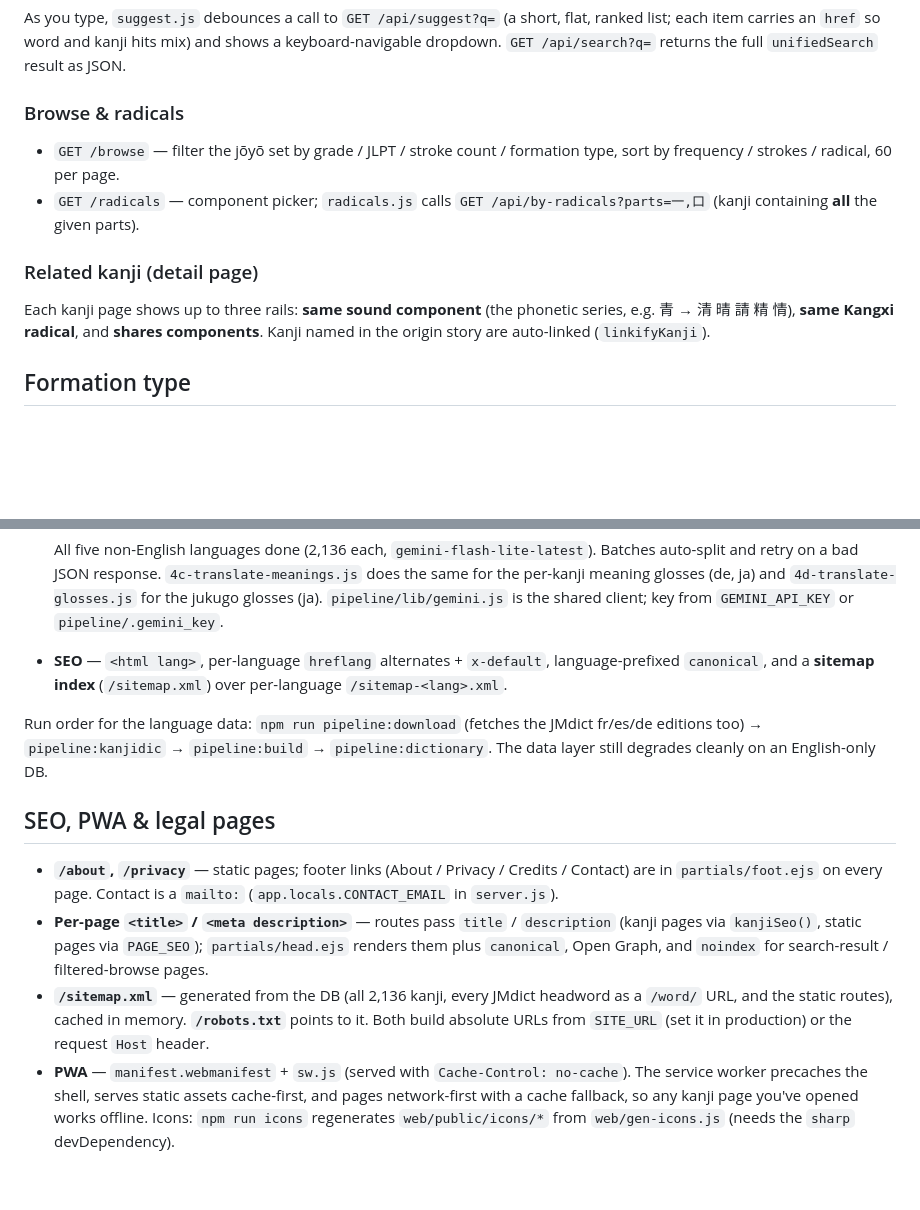
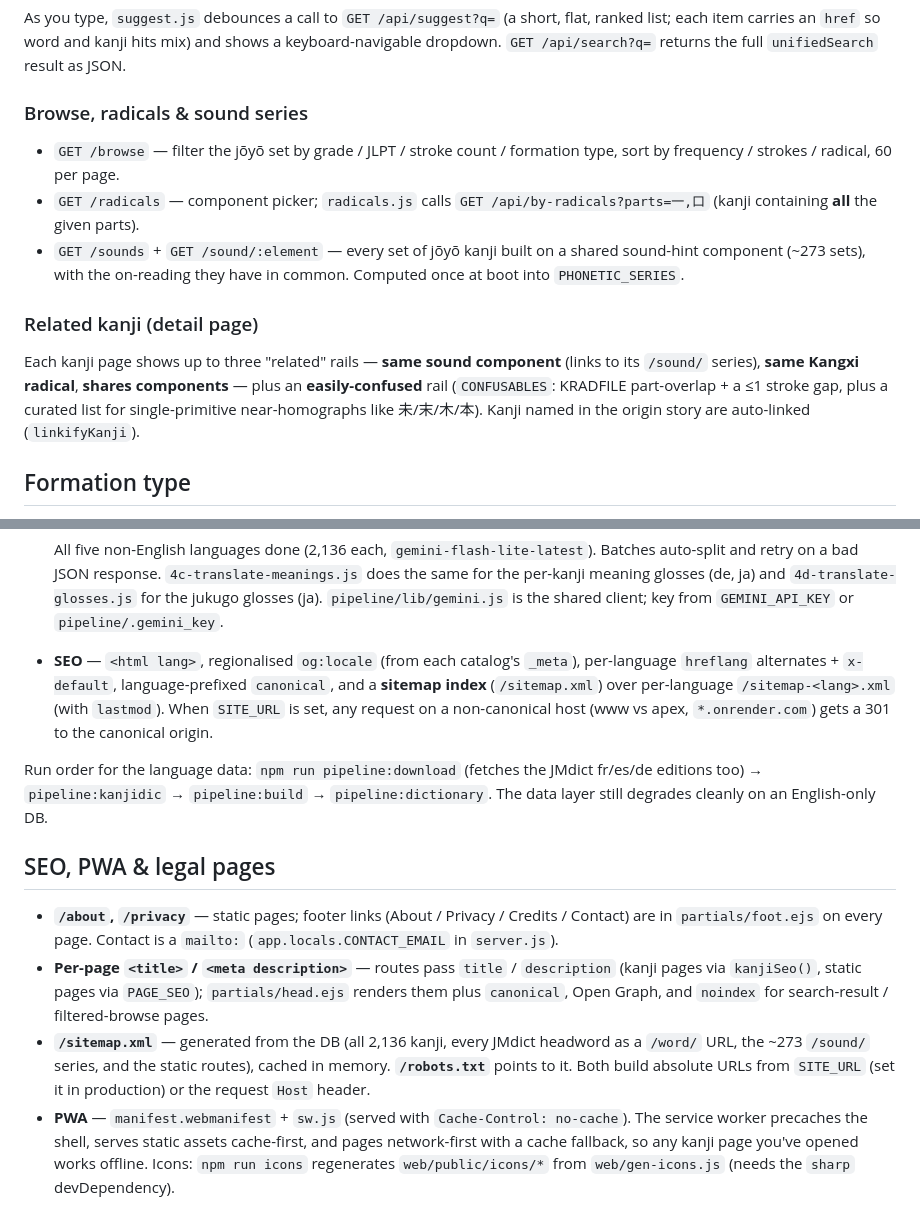
Before and after one commit to Nizar-Kaouri/KanjiDecipher, a Markdown page: README.md, 2 parts joined by grey strips. Rendered like a GitHub page; blank space fills up the shorter version.

Commit message:
README: document sound-series pages, confusables rail, canonical redirect
Co-Authored-By: Claude Sonnet 5 <noreply@anthropic.com>

```diff
--- a/README.md
+++ b/README.md
@@ -157,18 +157,23 @@ flat, ranked list; each item carries an `href` so word and kanji hits mix) and
 shows a keyboard-navigable dropdown. `GET /api/search?q=` returns the full
 `unifiedSearch` result as JSON.
 
-### Browse & radicals
+### Browse, radicals & sound series
 
 - `GET /browse` — filter the jōyō set by grade / JLPT / stroke count / formation
   type, sort by frequency / strokes / radical, 60 per page.
 - `GET /radicals` — component picker; `radicals.js` calls
   `GET /api/by-radicals?parts=一,口` (kanji containing **all** the given parts).
+- `GET /sounds` + `GET /sound/:element` — every set of jōyō kanji built on a
+  shared sound-hint component (~273 sets), with the on-reading they have in
+  common. Computed once at boot into `PHONETIC_SERIES`.
 
 ### Related kanji (detail page)
 
-Each kanji page shows up to three rails: **same sound component** (the phonetic
-series, e.g. 青 → 清 晴 請 精 情), **same Kangxi radical**, and **shares
-components**. Kanji named in the origin story are auto-linked (`linkifyKanji`).
+Each kanji page shows up to three "related" rails — **same sound component**
+(links to its `/sound/` series), **same Kangxi radical**, **shares components**
+— plus an **easily-confused** rail (`CONFUSABLES`: KRADFILE part-overlap + a ≤1
+stroke gap, plus a curated list for single-primitive near-homographs like
+未/末/木/本). Kanji named in the origin story are auto-linked (`linkifyKanji`).
 
 ## Formation type
 
@@ -240,9 +245,12 @@ cookie.
   does the same for the per-kanji meaning glosses (de, ja) and
   `4d-translate-glosses.js` for the jukugo glosses (ja). `pipeline/lib/gemini.js`
   is the shared client; key from `GEMINI_API_KEY` or `pipeline/.gemini_key`.
-- **SEO** — `<html lang>`, per-language `hreflang` alternates + `x-default`,
-  language-prefixed `canonical`, and a **sitemap index** (`/sitemap.xml`) over
-  per-language `/sitemap-<lang>.xml`.
+- **SEO** — `<html lang>`, regionalised `og:locale` (from each catalog's
+  `_meta`), per-language `hreflang` alternates + `x-default`, language-prefixed
+  `canonical`, and a **sitemap index** (`/sitemap.xml`) over per-language
+  `/sitemap-<lang>.xml` (with `lastmod`). When `SITE_URL` is set, any request on
+  a non-canonical host (www vs apex, `*.onrender.com`) gets a 301 to the
+  canonical origin.
 
 Run order for the language data: `npm run pipeline:download` (fetches the JMdict
 fr/es/de editions too) → `pipeline:kanjidic` → `pipeline:build` → `pipeline:dictionary`.
@@ -258,9 +266,9 @@ The data layer still degrades cleanly on an English-only DB.
   `partials/head.ejs` renders them plus `canonical`, Open Graph, and `noindex`
   for search-result / filtered-browse pages.
 - **`/sitemap.xml`** — generated from the DB (all 2,136 kanji, every JMdict
-  headword as a `/word/` URL, and the static routes), cached in memory.
-  **`/robots.txt`** points to it. Both build absolute URLs from `SITE_URL` (set it
-  in production) or the request `Host` header.
+  headword as a `/word/` URL, the ~273 `/sound/` series, and the static routes),
+  cached in memory. **`/robots.txt`** points to it. Both build absolute URLs from
+  `SITE_URL` (set it in production) or the request `Host` header.
 - **PWA** — `manifest.webmanifest` + `sw.js` (served with `Cache-Control:
   no-cache`). The service worker precaches the shell, serves static assets
   cache-first, and pages network-first with a cache fallback, so any kanji page
```
